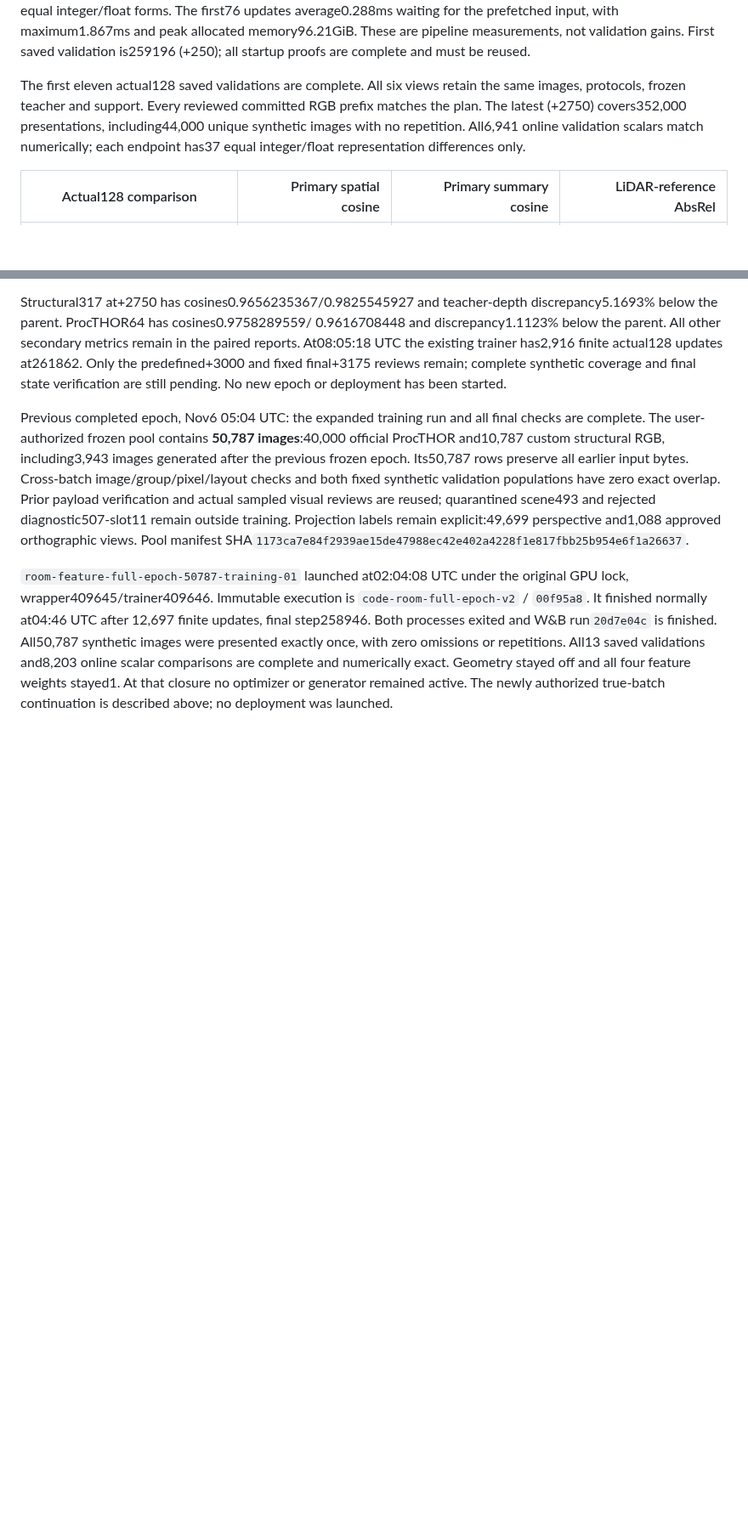
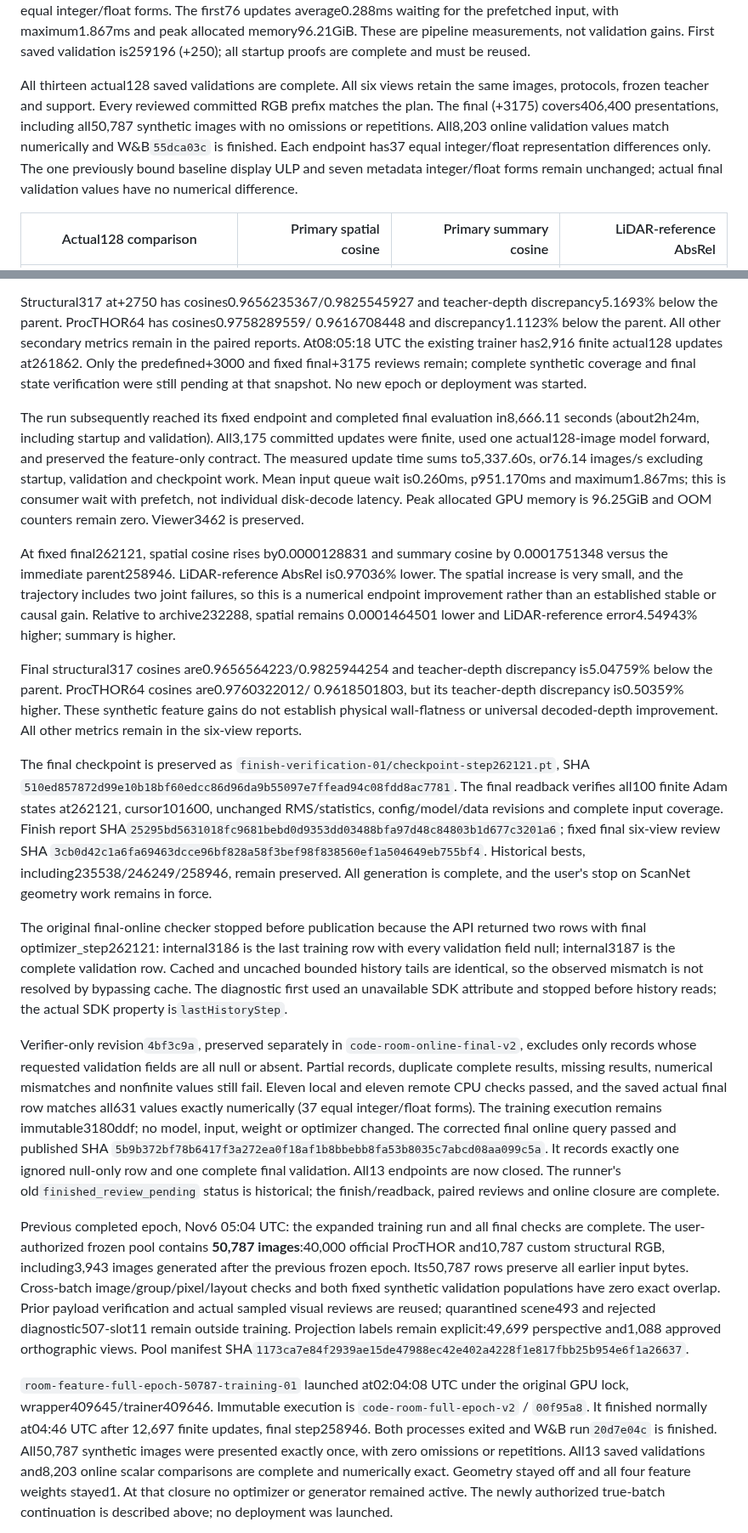
Before and after one commit to chongxi/radio-moge, a Markdown page: docs/procthor-empty-rgb.md, 2 parts joined by grey strips. Shown at 85% size. GitHub-like rendering; blank space fills up the shorter version.

Commit message:
Close actual128 epoch with complete coverage and fixed final results

```diff
--- a/docs/procthor-empty-rgb.md
+++ b/docs/procthor-empty-rgb.md
@@ -79,12 +84,14 @@ with maximum1.867ms and peak allocated memory96.21GiB. These are pipeline
 measurements, not validation gains. First saved validation is259196 (+250);
 all startup proofs are complete and must be reused.
 
-The first eleven actual128 saved validations are complete. All six views retain
+All thirteen actual128 saved validations are complete. All six views retain
 the same images, protocols, frozen teacher and support. Every reviewed committed
-RGB prefix matches the plan. The latest (+2750) covers352,000 presentations,
-including44,000 unique synthetic images with no repetition. All6,941 online
-validation scalars match numerically;
-each endpoint has37 equal integer/float representation differences only.
+RGB prefix matches the plan. The final (+3175) covers406,400 presentations,
+including all50,787 synthetic images with no omissions or repetitions. All8,203
+online validation values match numerically and W&B`55dca03c` is finished. Each
+endpoint has37 equal integer/float representation differences only. The one
+previously bound baseline display ULP and seven metadata integer/float forms
+remain unchanged; actual final validation values have no numerical difference.
 
 | Actual128 comparison | Primary spatial cosine | Primary summary cosine | LiDAR-reference AbsRel |
 | --- | ---: | ---: | ---: |
@@ -178,7 +187,62 @@ discrepancy5.1693% below the parent. ProcTHOR64 has cosines0.9758289559/
 metrics remain in the paired reports. At08:05:18 UTC the existing trainer
 has2,916 finite actual128 updates at261862. Only the predefined+3000 and
 fixed final+3175 reviews remain; complete synthetic coverage and final state
-verification are still pending. No new epoch or deployment has been started.
+verification were still pending at that snapshot. No new epoch or deployment
+was started.
+
+The run subsequently reached its fixed endpoint and completed final evaluation
+in8,666.11 seconds (about2h24m, including startup and validation). All3,175
+committed updates were finite, used one actual128-image model forward, and
+preserved the feature-only contract. The measured update time sums to5,337.60s,
+or76.14 images/s excluding startup, validation and checkpoint work. Mean input
+queue wait is0.260ms, p951.170ms and maximum1.867ms; this is consumer wait with
+prefetch, not individual disk-decode latency. Peak allocated GPU memory is
+96.25GiB and OOM counters remain zero. Viewer3462 is preserved.
+
+At fixed final262121, spatial cosine rises by0.0000128831 and summary cosine by
+0.0001751348 versus the immediate parent258946. LiDAR-reference AbsRel is0.97036%
+lower. The spatial increase is very small, and the trajectory includes two
+joint failures, so this is a numerical endpoint improvement rather than an
+established stable or causal gain. Relative to archive232288, spatial remains
+0.0001464501 lower and LiDAR-reference error4.54943% higher; summary is higher.
+
+Final structural317 cosines are0.9656564223/0.9825944254 and teacher-depth
+discrepancy is5.04759% below the parent. ProcTHOR64 cosines are0.9760322012/
+0.9618501803, but its teacher-depth discrepancy is0.50359% higher. These synthetic
+feature gains do not establish physical wall-flatness or universal decoded-depth
+improvement. All other metrics remain in the six-view reports.
+
+The final checkpoint is preserved as
+`finish-verification-01/checkpoint-step262121.pt`, SHA
+`510ed857872d99e10b18bf60edcc86d96da9b55097e7ffead94c08fdd8ac7781`.
+The final readback verifies all100 finite Adam states at262121, cursor101600,
+unchanged RMS/statistics, config/model/data revisions and complete input coverage.
+Finish report SHA`25295bd5631018fc9681bebd0d9353dd03488bfa97d48c84803b1d677c3201a6`;
+fixed final six-view review SHA
+`3cb0d42c1a6fa69463dcce96bf828a58f3bef98f838560ef1a504649eb755bf4`.
+Historical bests, including235538/246249/258946, remain preserved. All generation
+is complete, and the user's stop on ScanNet geometry work remains in force.
+
+The original final-online checker stopped before publication because the API
+returned two rows with final optimizer_step262121: internal3186 is the last
+training row with every validation field null; internal3187 is the complete
+validation row. Cached and uncached bounded history tails are identical, so
+the observed mismatch is not resolved by bypassing cache. The diagnostic first
+used an unavailable SDK attribute and stopped before history reads; the actual
+SDK property is`lastHistoryStep`.
+
+Verifier-only revision`4bf3c9a`, preserved separately in
+`code-room-online-final-v2`, excludes only records whose requested validation
+fields are all null or absent. Partial records, duplicate complete results,
+missing results, numerical mismatches and nonfinite values still fail. Eleven
+local and eleven remote CPU checks passed, and the saved actual final row
+matches all631 values exactly numerically (37 equal integer/float forms).
+The training execution remains immutable3180ddf; no model, input, weight or
+optimizer changed. The corrected final online query passed and published SHA
+`5b9b372bf78b6417f3a272ea0f18af1b8bbebb8fa53b8035c7abcd08aa099c5a`.
+It records exactly one ignored null-only row and one complete final validation.
+All13 endpoints are now closed. The runner's old`finished_review_pending` status
+is historical; the finish/readback, paired reviews and online closure are complete.
 
 Previous completed epoch, Nov6 05:04 UTC: the expanded training run and all final checks
 are complete. The user-authorized frozen pool contains
```
Also changed, not shown: other parts of docs/procthor-empty-rgb.md (+10 -3 lines).
